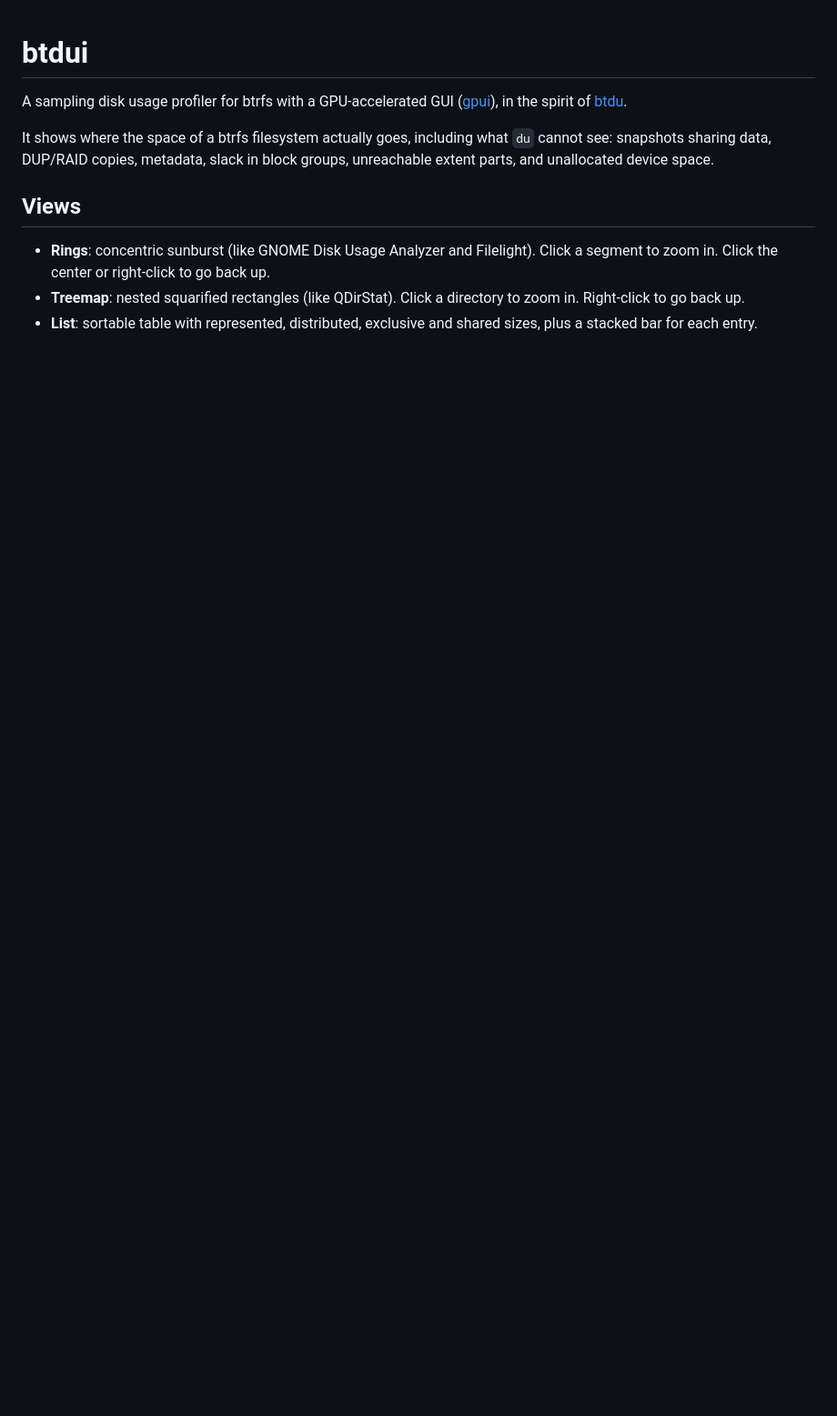
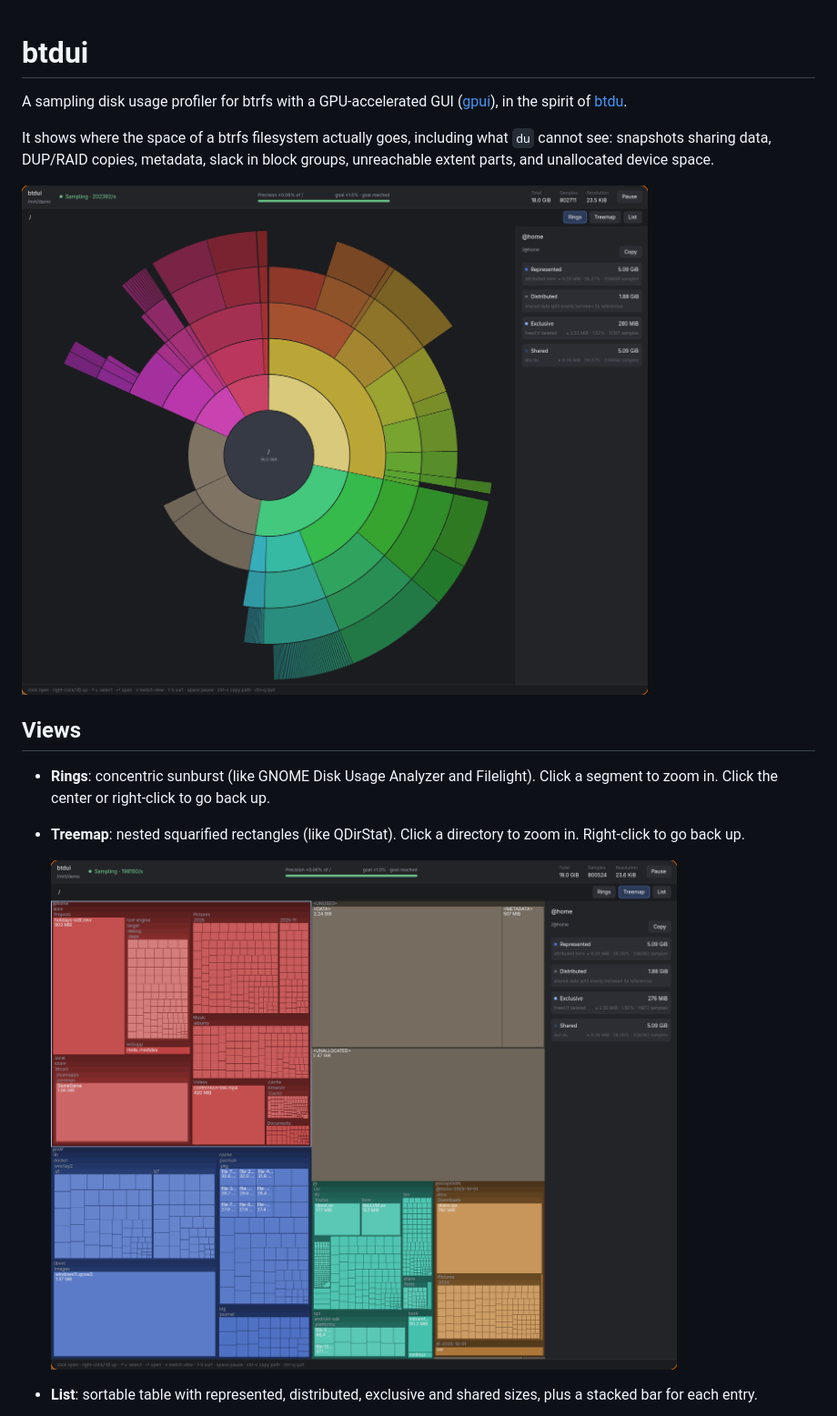
Before and after one commit to mickaelmagniez/btdui, a Markdown page: README.md, the part around one of its changes. Shown at 91% size. Drawn GitHub-style; pictures changed too: docs/rings.png (added), docs/treemap.png (added); blank space fills up the shorter version.

```diff
--- a/README.md
+++ b/README.md
@@ -7,11 +7,16 @@ It shows where the space of a btrfs filesystem actually goes, including what
 `du` cannot see: snapshots sharing data, DUP/RAID copies, metadata, slack in
 block groups, unreachable extent parts, and unallocated device space.
 
+![Rings view](docs/rings.png)
+
 ## Views
 
 - **Rings**: concentric sunburst (like GNOME Disk Usage Analyzer and Filelight).
   Click a segment to zoom in. Click the center or right-click to go back up.
 - **Treemap**: nested squarified rectangles (like QDirStat). Click a directory
   to zoom in. Right-click to go back up.
+
+  ![Treemap view](docs/treemap.png)
+
 - **List**: sortable table with represented, distributed, exclusive and shared
   sizes, plus a stacked bar for each entry.
```
Also changed, not shown: other parts of README.md (+6 -0 lines), docs/list.png (added), 1 other file.
